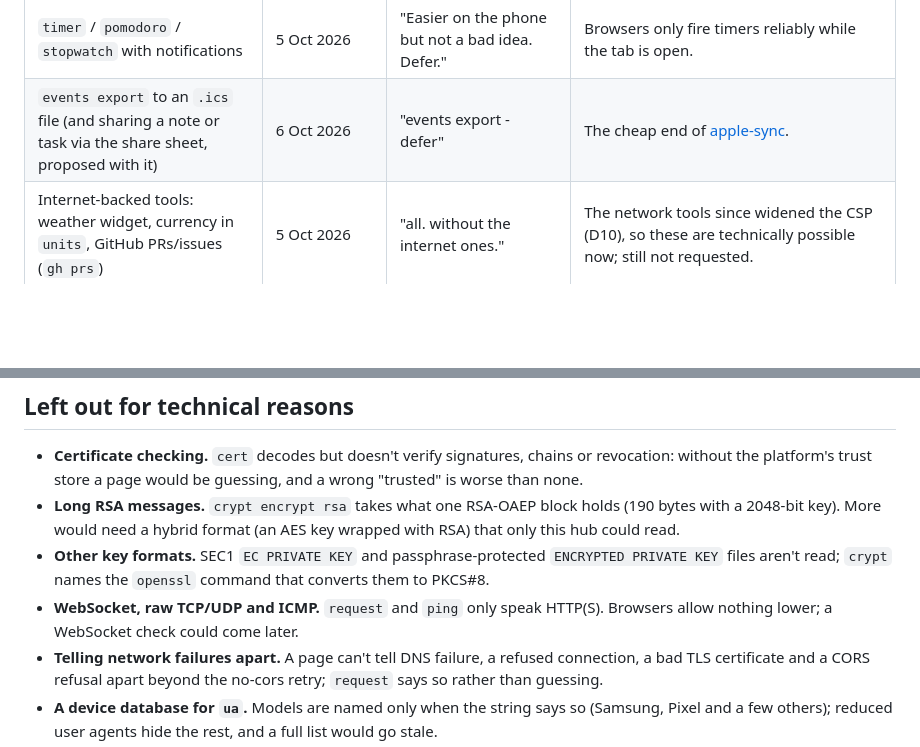
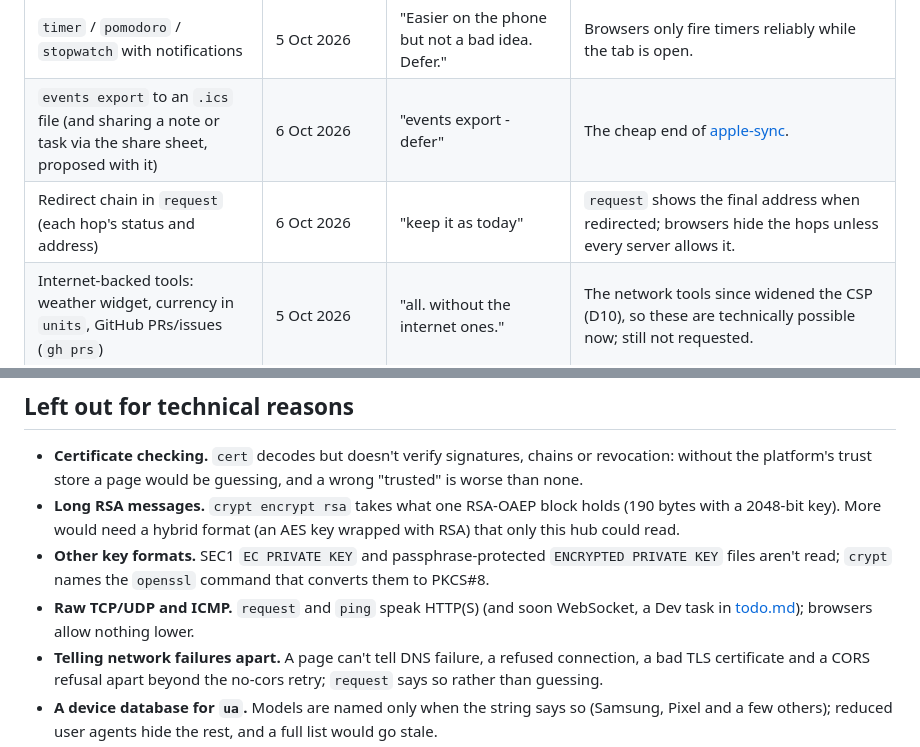
Before and after one commit to misch0n/browser-hub, a Markdown page: docs/deferred.md, 2 parts joined by grey strips. Drawn GitHub-style; blank space fills up the shorter version.

```diff
--- a/docs/deferred.md
+++ b/docs/deferred.md
@@ -14,6 +14,7 @@ it to [todo.md](todo.md) (or write an [exploration](exploration/README.md) first
 | Sync with Apple Calendar, Reminders and Notes | 5 Oct 2026 | "dropping that feature for the time being… if it turns into a painpoint" | Options researched: [exploration/apple-sync.md](exploration/apple-sync.md). |
 | `timer` / `pomodoro` / `stopwatch` with notifications | 5 Oct 2026 | "Easier on the phone but not a bad idea. Defer." | Browsers only fire timers reliably while the tab is open. |
 | `events export` to an `.ics` file (and sharing a note or task via the share sheet, proposed with it) | 6 Oct 2026 | "events export - defer" | The cheap end of [apple-sync](exploration/apple-sync.md). |
+| Redirect chain in `request` (each hop's status and address) | 6 Oct 2026 | "keep it as today" | `request` shows the final address when redirected; browsers hide the hops unless every server allows it. |
 | Internet-backed tools: weather widget, currency in `units`, GitHub PRs/issues (`gh prs`) | 5 Oct 2026 | "all. without the internet ones." | The network tools since widened the CSP (D10), so these are technically possible now; still not requested. |
 
 ## Left out for technical reasons
@@ -27,8 +28,8 @@ it to [todo.md](todo.md) (or write an [exploration](exploration/README.md) first
 - **Other key formats.** SEC1 `EC PRIVATE KEY` and passphrase-protected
   `ENCRYPTED PRIVATE KEY` files aren't read; `crypt` names the `openssl`
   command that converts them to PKCS#8.
-- **WebSocket, raw TCP/UDP and ICMP.** `request` and `ping` only speak HTTP(S).
-  Browsers allow nothing lower; a WebSocket check could come later.
+- **Raw TCP/UDP and ICMP.** `request` and `ping` speak HTTP(S) (and soon
+  WebSocket, a Dev task in [todo.md](todo.md#dev)); browsers allow nothing lower.
 - **Telling network failures apart.** A page can't tell DNS failure, a refused
   connection, a bad TLS certificate and a CORS refusal apart beyond the
   no-cors retry; `request` says so rather than guessing.
```
Also changed, not shown: docs/changelog.md (+1 -0 lines), docs/todo.md (+14 -6 lines).
